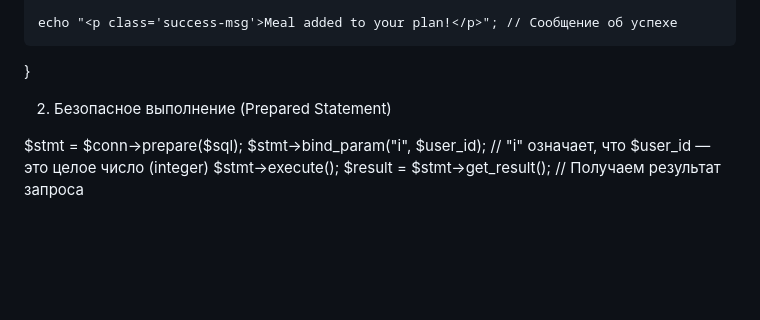
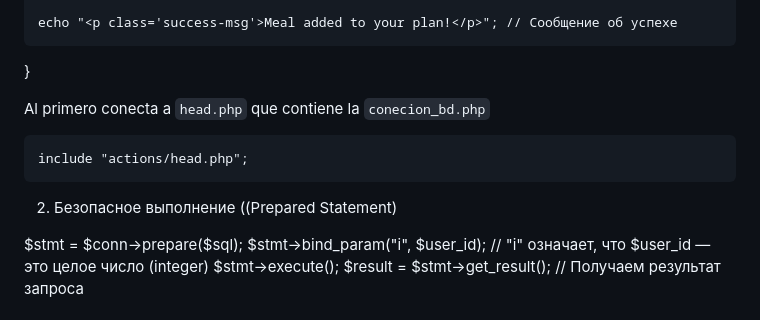
Before and after one commit to Sagmanua/Proyecto-Entornos-de-Desarrollo, a Markdown page: dosc/prepare_for_examen/programacion.md, the part around the change. Rendered like a GitHub page; blank space fills up the shorter version.

````diff
--- a/dosc/prepare_for_examen/programacion.md
+++ b/dosc/prepare_for_examen/programacion.md
@@ -19,8 +19,14 @@ if (isset($_POST['save_menu'])) { // 1. Проверяем, была ли наж
 
 
 
+Al primero conecta a `head.php` que contiene la `conecion_bd.php`
+```
+include "actions/head.php";
+```
 
-2. Безопасное выполнение (Prepared Statement)
+
+
+2. Безопасное выполнение ((Prepared Statement)
 
 
 $stmt = $conn->prepare($sql);
````
